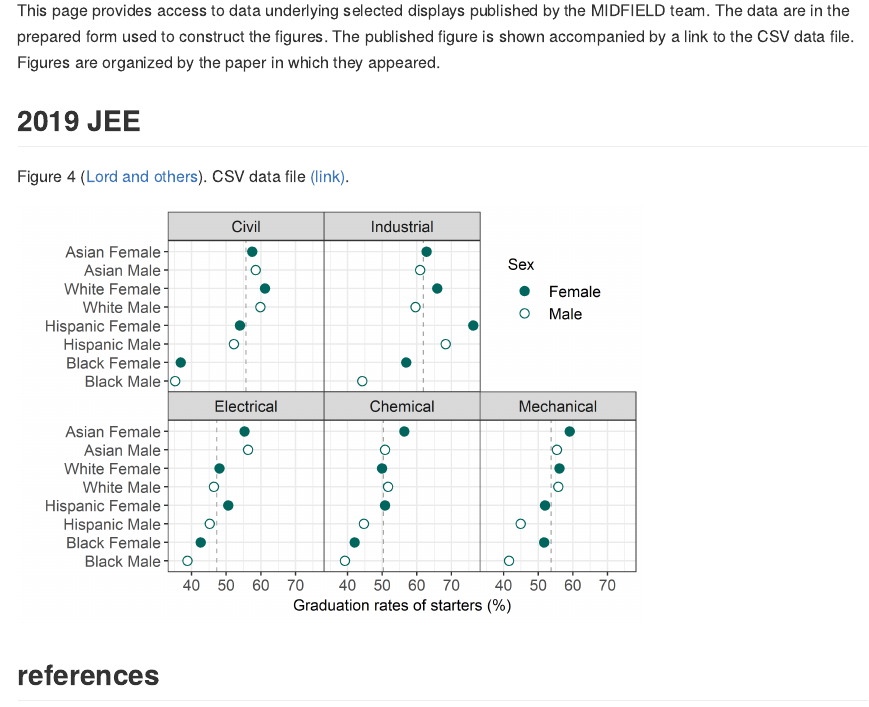
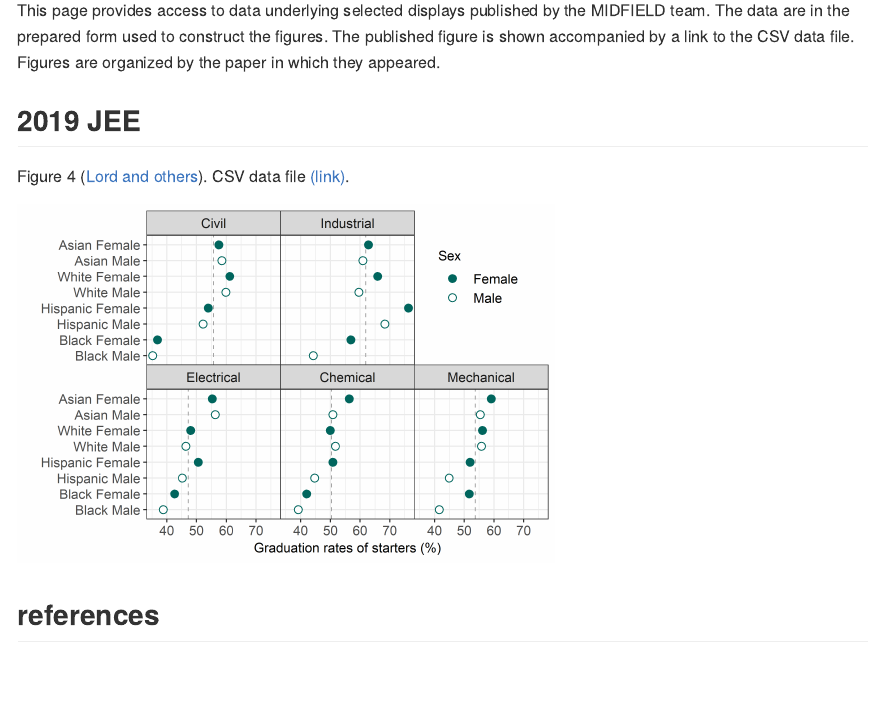
Before and after one commit to MIDFIELDR/collaboration_tools, an R Markdown document (pages/p005-data.Rmd): the page in a window 1100 px wide, from 340 px down. The pictures show the output file pages/p005-data.md that the author committed with the source, drawn offline in the style of GitHub.

Commit message:
fix data link

```diff
--- a/pages/p005-data.Rmd
+++ b/pages/p005-data.Rmd
@@ -52,9 +52,9 @@ library(png)
 
 ## 2019 JEE
 
-Figure 4 [@Lord+Ohland+Layton+Camacho:2019]. CSV data file [(link)](data/2019-jee-figure-4-data.csv).
+Figure 4 [@Lord+Ohland+Layton+Camacho:2019]. CSV data file [(link)](../data/2019-jee-figure-4-data.csv).
 
-<img src="../resources/fig004-grad-rate.png" width="70%"/>
+<img src="../resources/fig004-grad-rate.png" width="60%"/>
 
 
 
```
Also changed, not shown: p005-data_files/figure-gfm/unnamed-chunk-2-1.png, pages/p005-data.md, resources/data-image-rev.png.
